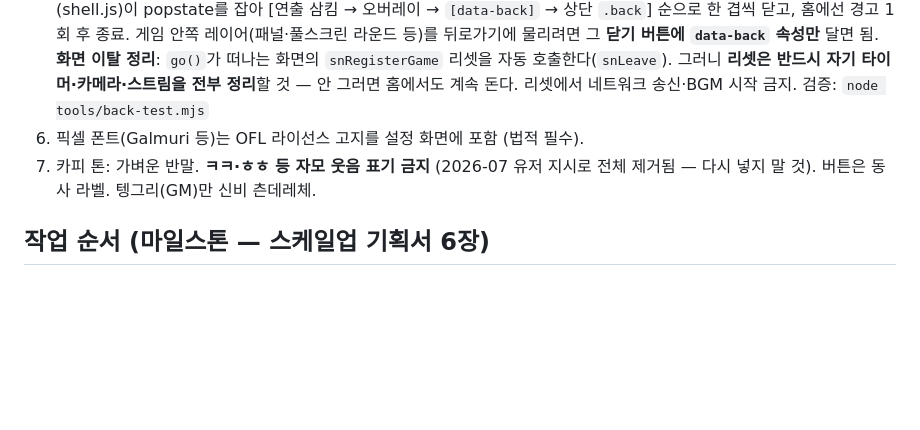
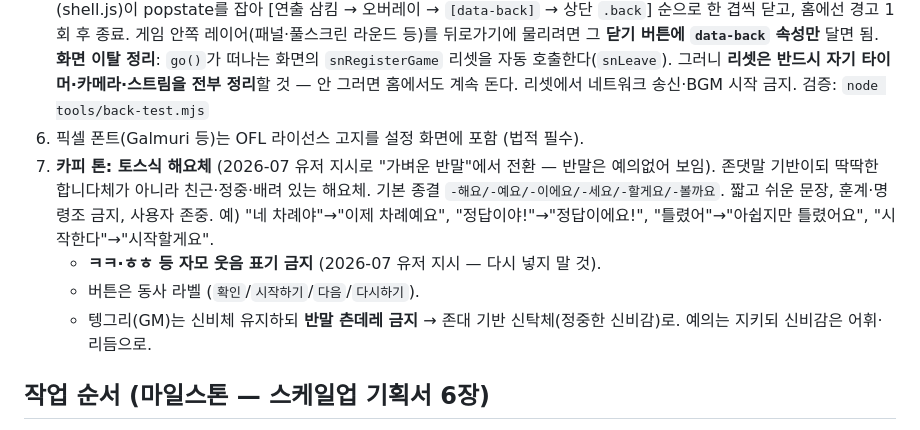
Before and after one commit to noino0819/mongol_night, a Markdown page: CLAUDE.md, the part around the change. GitHub-like rendering; blank space fills up the shorter version.

Commit message:
카피 톤 규칙: 가벼운 반말 → 토스식 해요체 전환 (유저 지시)
Co-Authored-By: Claude Opus 4.8 (1M context) <noreply@anthropic.com>

```diff
--- a/CLAUDE.md
+++ b/CLAUDE.md
@@ -25,7 +25,10 @@
    **뒤로가기**: 셸(shell.js)이 popstate를 잡아 [연출 삼킴 → 오버레이 → `[data-back]` → 상단 `.back`] 순으로 한 겹씩 닫고, 홈에선 경고 1회 후 종료. 게임 안쪽 레이어(패널·풀스크린 라운드 등)를 뒤로가기에 물리려면 그 **닫기 버튼에 `data-back` 속성만** 달면 됨.
    **화면 이탈 정리**: `go()`가 떠나는 화면의 `snRegisterGame` 리셋을 자동 호출한다(`snLeave`). 그러니 **리셋은 반드시 자기 타이머·카메라·스트림을 전부 정리**할 것 — 안 그러면 홈에서도 계속 돈다. 리셋에서 네트워크 송신·BGM 시작 금지. 검증: `node tools/back-test.mjs`
 6. 픽셀 폰트(Galmuri 등)는 OFL 라이선스 고지를 설정 화면에 포함 (법적 필수).
-7. 카피 톤: 가벼운 반말. **ㅋㅋ·ㅎㅎ 등 자모 웃음 표기 금지** (2026-07 유저 지시로 전체 제거됨 — 다시 넣지 말 것). 버튼은 동사 라벨. 텡그리(GM)만 신비 츤데레체.
+7. **카피 톤: 토스식 해요체** (2026-07 유저 지시로 "가벼운 반말"에서 전환 — 반말은 예의없어 보임). 존댓말 기반이되 딱딱한 합니다체가 아니라 친근·정중·배려 있는 해요체. 기본 종결 `-해요/-예요/-이에요/-세요/-할게요/-볼까요`. 짧고 쉬운 문장, 훈계·명령조 금지, 사용자 존중. 예) "네 차례야"→"이제 차례예요", "정답이야!"→"정답이에요!", "틀렸어"→"아쉽지만 틀렸어요", "시작한다"→"시작할게요".
+   - **ㅋㅋ·ㅎㅎ 등 자모 웃음 표기 금지** (2026-07 유저 지시 — 다시 넣지 말 것).
+   - 버튼은 동사 라벨 (`확인`/`시작하기`/`다음`/`다시하기`).
+   - 텡그리(GM)는 신비체 유지하되 **반말 츤데레 금지** → 존대 기반 신탁체(정중한 신비감)로. 예의는 지키되 신비감은 어휘·리듬으로.
 
 ## 작업 순서 (마일스톤 — 스케일업 기획서 6장)
 M1 PWA화 + 도트 디자인 킷 → M2 홈 IA → M3 게임 콘텐츠(이월 3종·상식퀴즈·밸런스 통합·스프라이트 20종) → M4 텍스트 어드벤처 → M5 앱 셸 에셋·스킨 일괄 적용·QA
```
